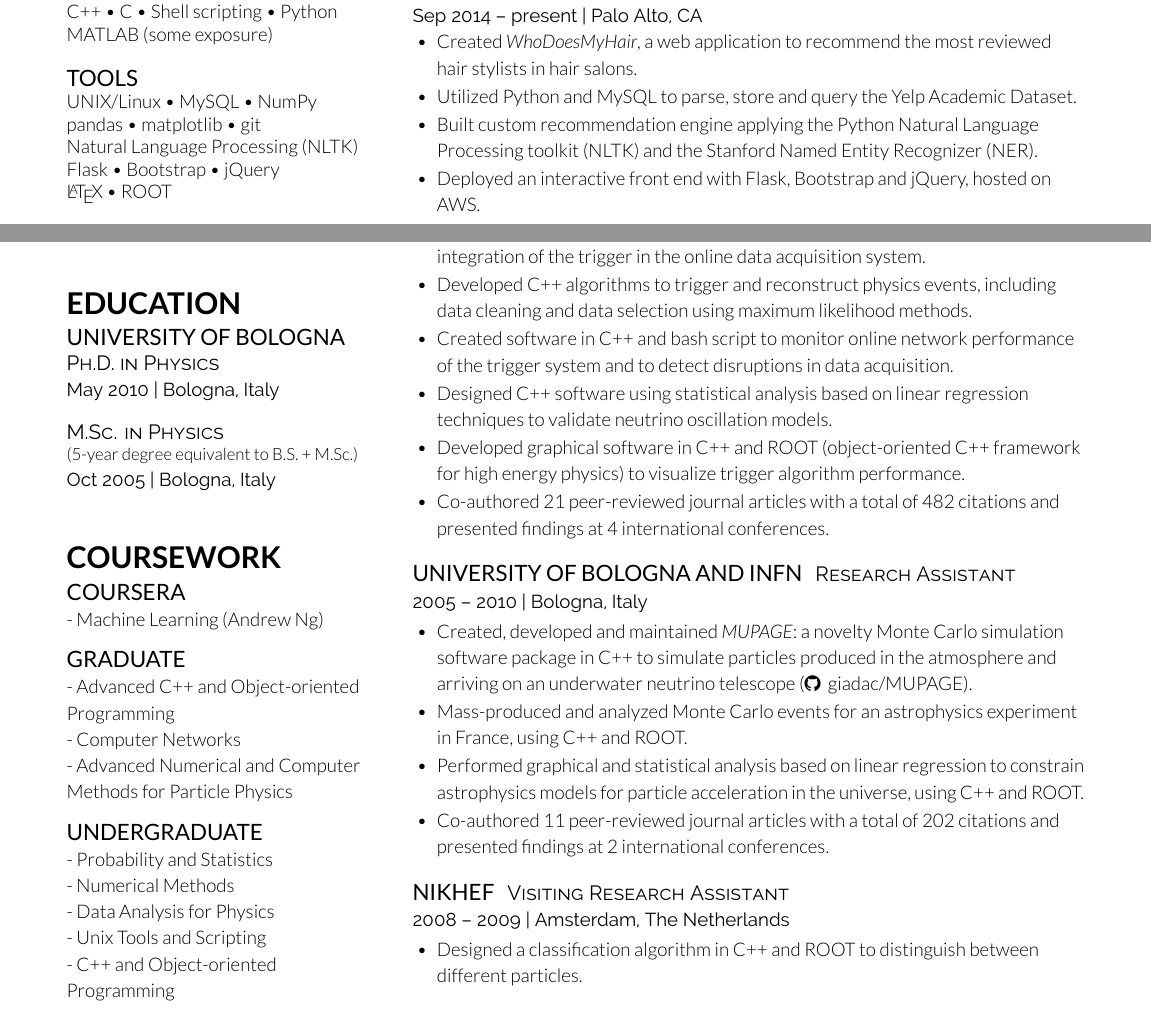
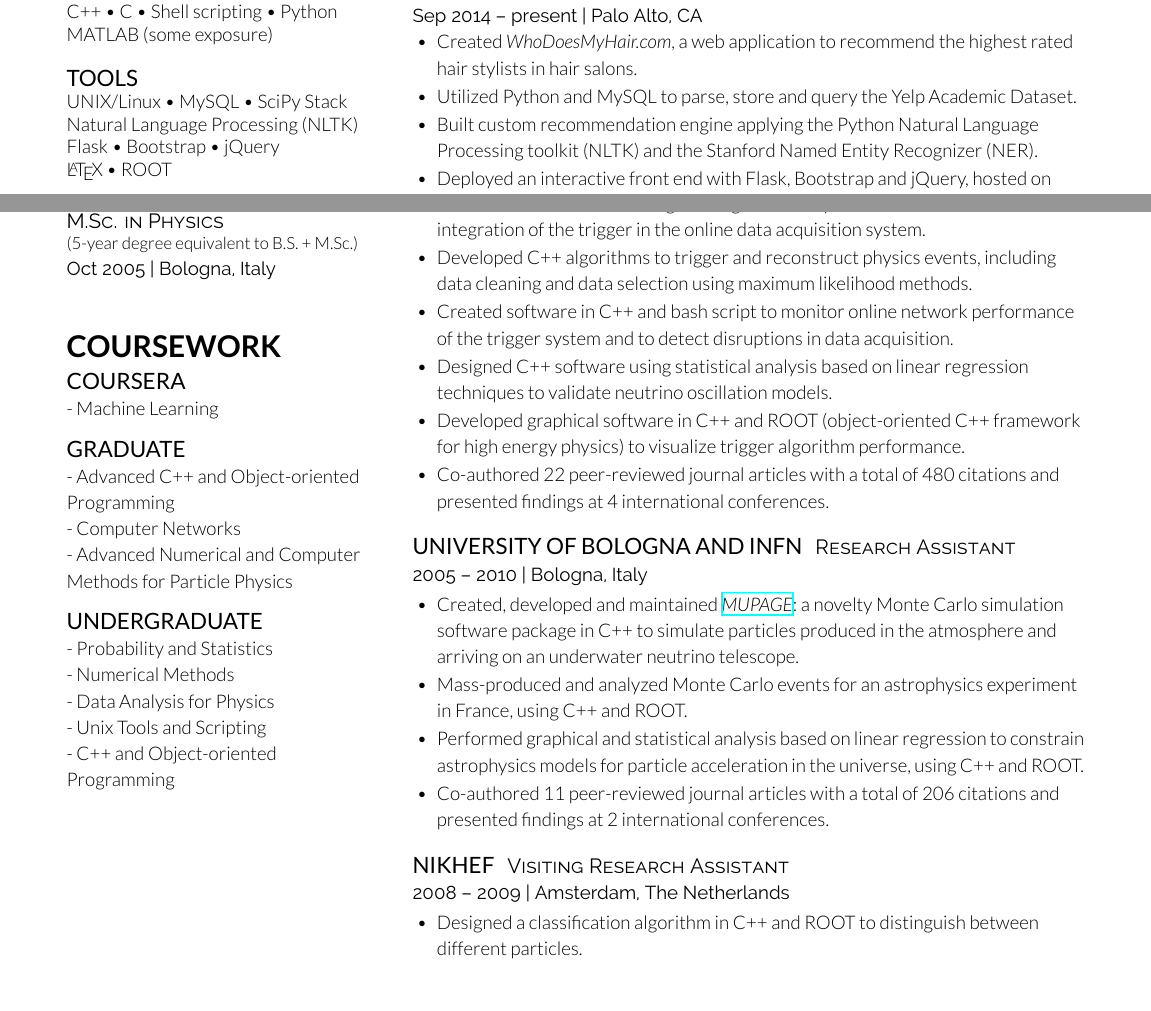
Before and after one commit to giadac/resume, a LaTeX CV (resume.tex): two parts of the page, joined at a grey line, cut so that both start at the same text. Compiled offline with XeLaTeX.

Commit message:
Update 2014-09-26

```diff
--- a/resume.tex
+++ b/resume.tex
@@ -59,8 +62,7 @@ C++ \textbullet{} C \textbullet{} Shell scripting \textbullet{} Python \\
  MATLAB (some exposure) \\
 
 \subsection{Tools}
-UNIX/Linux \textbullet{} MySQL \textbullet{} NumPy \\
-pandas \textbullet{} matplotlib \textbullet{} git \\
+UNIX/Linux \textbullet{} MySQL \textbullet{} SciPy Stack \\
 Natural Language Processing (NLTK) \\
 Flask \textbullet{} Bootstrap \textbullet{} jQuery \\
 \LaTeX\ \textbullet{} ROOT \\
@@ -108,7 +97,7 @@ Flask \textbullet{} Bootstrap \textbullet{} jQuery \\
 \section{Coursework}
 
 \subsection{Coursera}
-- Machine Learning (Andrew Ng) \\
+- Machine Learning \\
 
 \sectionspace % Some whitespace after the section
 
@@ -156,7 +145,7 @@ Flask \textbullet{} Bootstrap \textbullet{} jQuery \\
 \location{Sep 2014 – present | Palo Alto, CA}
 \vspace{\topsep} % Hacky fix for awkward extra vertical space
 \begin{tightitemize}
-\item Created \textit{WhoDoesMyHair}, a web application to recommend the most reviewed hair stylists in hair salons.
+\item Created \textit{WhoDoesMyHair.com}, a web application to recommend the highest rated hair stylists in hair salons.
 \item Utilized Python and MySQL to parse, store and query the Yelp Academic Dataset.
 \item Built custom recommendation engine applying the Python Natural Language Processing toolkit (NLTK) and the Stanford Named Entity Recognizer (NER).
 \item Deployed an interactive front end with Flask, Bootstrap and jQuery, hosted on AWS.
@@ -178,7 +167,7 @@ Flask \textbullet{} Bootstrap \textbullet{} jQuery \\
 \item Created software in C++ and bash script to monitor online network performance of the trigger system and to detect disruptions in data acquisition.
 \item Designed C++ software using statistical analysis based on linear regression techniques to validate neutrino oscillation models.
 \item Developed graphical software in C++ and ROOT (object-oriented C++ framework for high energy physics) to visualize trigger algorithm performance.
-\item Co-authored 21 peer-reviewed journal articles with a total of 482 citations and presented findings at 4 international conferences.
+\item Co-authored 22 peer-reviewed journal articles with a total of 480 citations and presented findings at 4 international conferences.
 \end{tightitemize}
 
 \sectionspace % Some whitespace after the section
```
Also changed, not shown: resume.tex (22 more changed lines).
